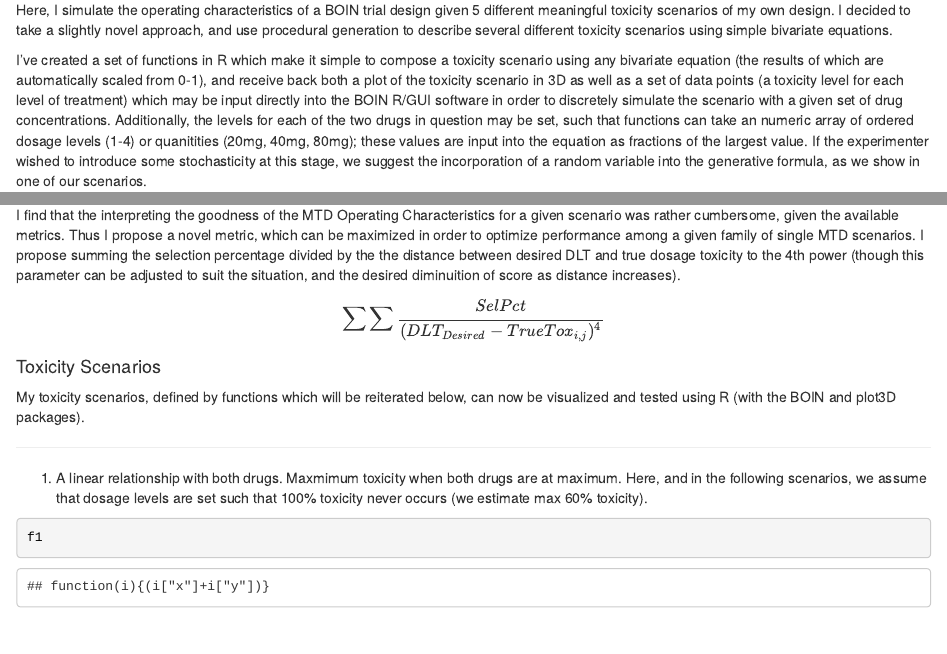
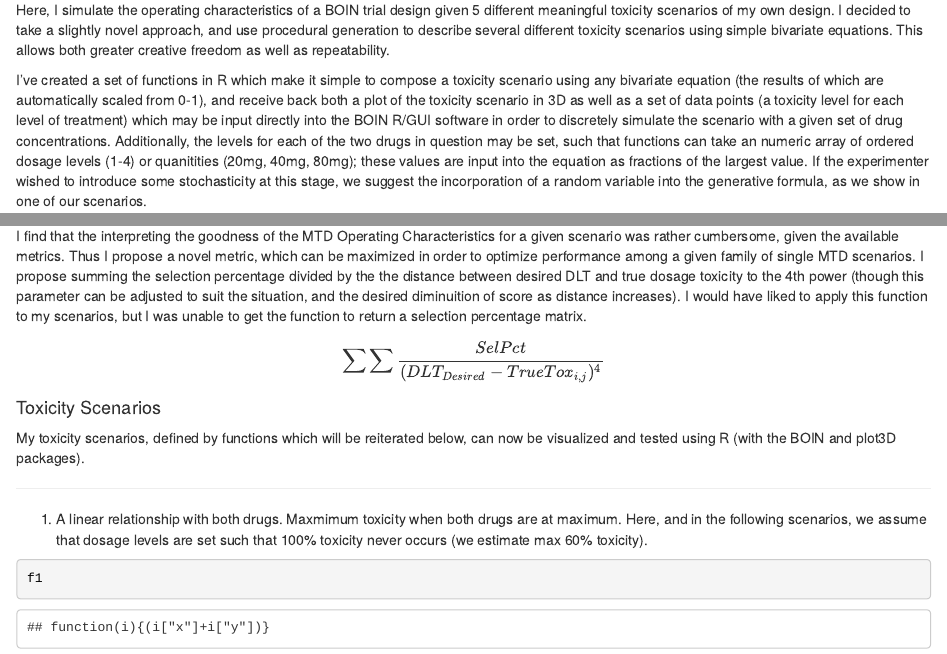
Before and after one commit to jpoles1/STAT453, an R Markdown document (final/trialgen.Rmd): the page in a window 1100 px wide, from 270 px down, and a second part further down, joined at a grey line. The pictures show the output file final/trialgen.html that the author committed with the source, opened offline.

Commit message:
Final commit for this project!

```diff
--- a/final/trialgen.Rmd
+++ b/final/trialgen.Rmd
@@ -10,7 +10,7 @@ output: html_document
 
 ###Part 1
 
-Here, I simulate the operating characteristics of a BOIN trial design given 5 different meaningful toxicity scenarios of my own design. I decided to take a slightly novel approach, and use procedural generation to describe several different toxicity scenarios using simple bivariate equations.
+Here, I simulate the operating characteristics of a BOIN trial design given 5 different meaningful toxicity scenarios of my own design. I decided to take a slightly novel approach, and use procedural generation to describe several different toxicity scenarios using simple bivariate equations. This allows both greater creative freedom as well as repeatability.
 
 I've created a set of functions in R which make it simple to compose a toxicity scenario using any bivariate equation (the results of which are automatically scaled from 0-1), and receive back both a plot of the toxicity scenario in 3D as well as a set of data points (a toxicity level for each level of treatment) which may be input directly into the BOIN R/GUI software in order to discretely simulate the scenario with a given set of drug concentrations. Additionally, the levels for each of the two drugs in question may be set, such that functions can take an numeric array of ordered dosage levels (1-4) or quanitities (20mg, 40mg, 80mg); these values are input into the equation as fractions of the largest value. If the experimenter wished to introduce some stochasticity at this stage, we suggest the incorporation of a random variable into the generative formula, as we show in one of our scenarios.
 
@@ -87,7 +87,7 @@ ggplot(data=outcomes, aes(x=x,y=y,z=z, colour=..level..))+geom_contour()+facet_w
 
 ---
 
-I find that the interpreting the goodness of the MTD Operating Characteristics for a given scenario was rather cumbersome, given the available metrics. Thus I propose a novel metric, which can be maximized in order to optimize performance among a given family of single MTD scenarios. I propose summing the selection percentage divided by the the distance between desired DLT and true dosage toxicity to the 4th power (though this parameter can be adjusted to suit the situation, and the desired diminuition of score as distance increases).
+I find that the interpreting the goodness of the MTD Operating Characteristics for a given scenario was rather cumbersome, given the available metrics. Thus I propose a novel metric, which can be maximized in order to optimize performance among a given family of single MTD scenarios. I propose summing the selection percentage divided by the the distance between desired DLT and true dosage toxicity to the 4th power (though this parameter can be adjusted to suit the situation, and the desired diminuition of score as distance increases). I would have liked to apply this function to my scenarios, but I was unable to get the function to return a selection percentage matrix.
 
 $$
   \sum\sum{\frac{SelPct}{({DLT}_{Desired} - {TrueTox}_{i,j})^4}}
```
Also changed, not shown: final/img/Screenshot_2017-04-17_19-10-57.png (added), final/trialgen.html, final/trialgen_files/figure-html/unnamed-chunk-2-1.png.
